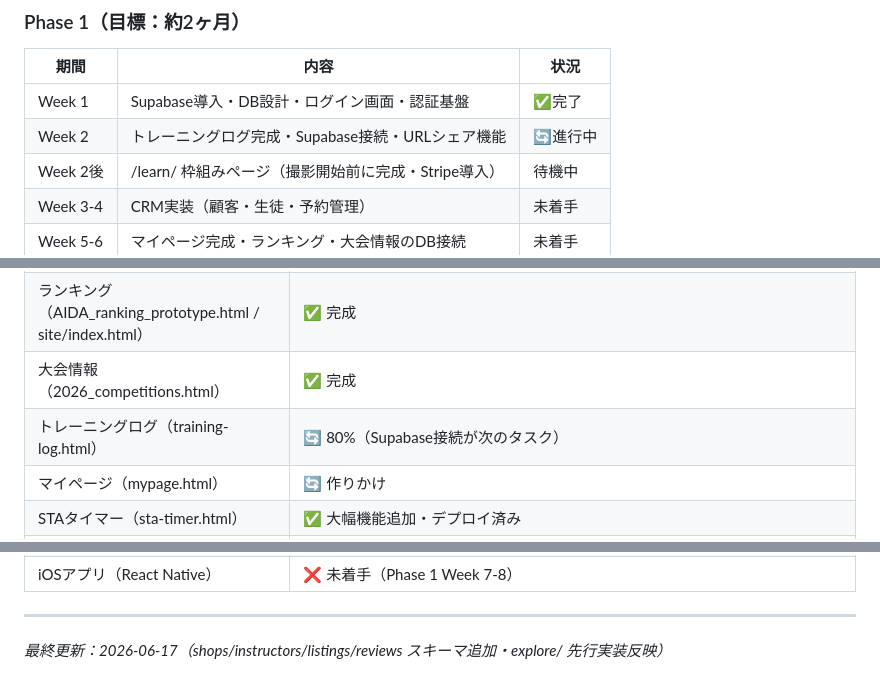
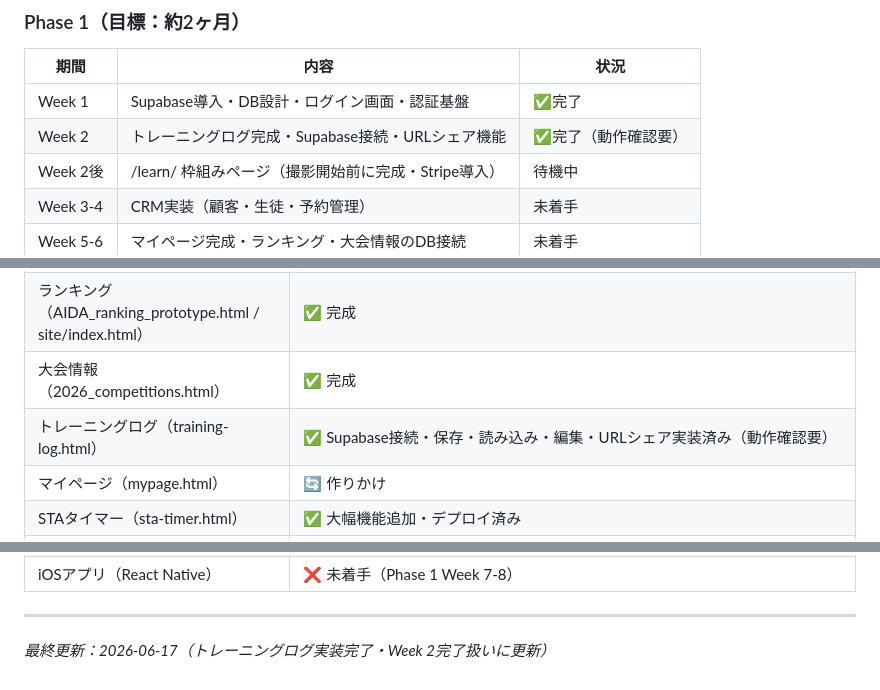
Before and after one commit to tora29tt-source/freediving-japan, a Markdown page: PROJECT.md, 3 parts joined by grey strips. Rendered like a GitHub page.

```diff
--- a/PROJECT.md
+++ b/PROJECT.md
@@ -519,7 +519,7 @@ TOP (index.html)
 |期間      |内容                                         |状況  |
 |--------|-------------------------------------------|-----|
 |Week 1  |Supabase導入・DB設計・ログイン画面・認証基盤                |✅完了 |
-|Week 2  |トレーニングログ完成・Supabase接続・URLシェア機能             |🔄進行中|
+|Week 2  |トレーニングログ完成・Supabase接続・URLシェア機能             |✅完了（動作確認要）|
 |Week 2後 |/learn/ 枠組みページ（撮影開始前に完成・Stripe導入）          |待機中 |
 |Week 3-4|CRM実装（顧客・生徒・予約管理）                          |未着手 |
 |Week 5-6|マイページ完成・ランキング・大会情報のDB接続                    |未着手 |
@@ -544,7 +544,7 @@ TOP (index.html)
 |トップページ（index.html）                                  |✅ 完成（※二層化に向けて要再設計）          |
 |ランキング（AIDA_ranking_prototype.html / site/index.html）|✅ 完成                        |
 |大会情報（2026_competitions.html）                        |✅ 完成                        |
-|トレーニングログ（training-log.html）                         |🔄 80%（Supabase接続が次のタスク）      |
+|トレーニングログ（training-log.html）                         |✅ Supabase接続・保存・読み込み・編集・URLシェア実装済み（動作確認要）|
 |マイページ（mypage.html）                                  |🔄 作りかけ                      |
 |STAタイマー（sta-timer.html）                             |✅ 大幅機能追加・デプロイ済み              |
 |Mouthfill Calculator（mouthfill-calculator.html）     |✅ 完成・push済み                  |
@@ -563,4 +563,4 @@ TOP (index.html)
 
 -----
 
-*最終更新：2026-06-17（shops/instructors/listings/reviews スキーマ追加・explore/ 先行実装反映）*
+*最終更新：2026-06-17（トレーニングログ実装完了・Week 2完了扱いに更新）*
```
